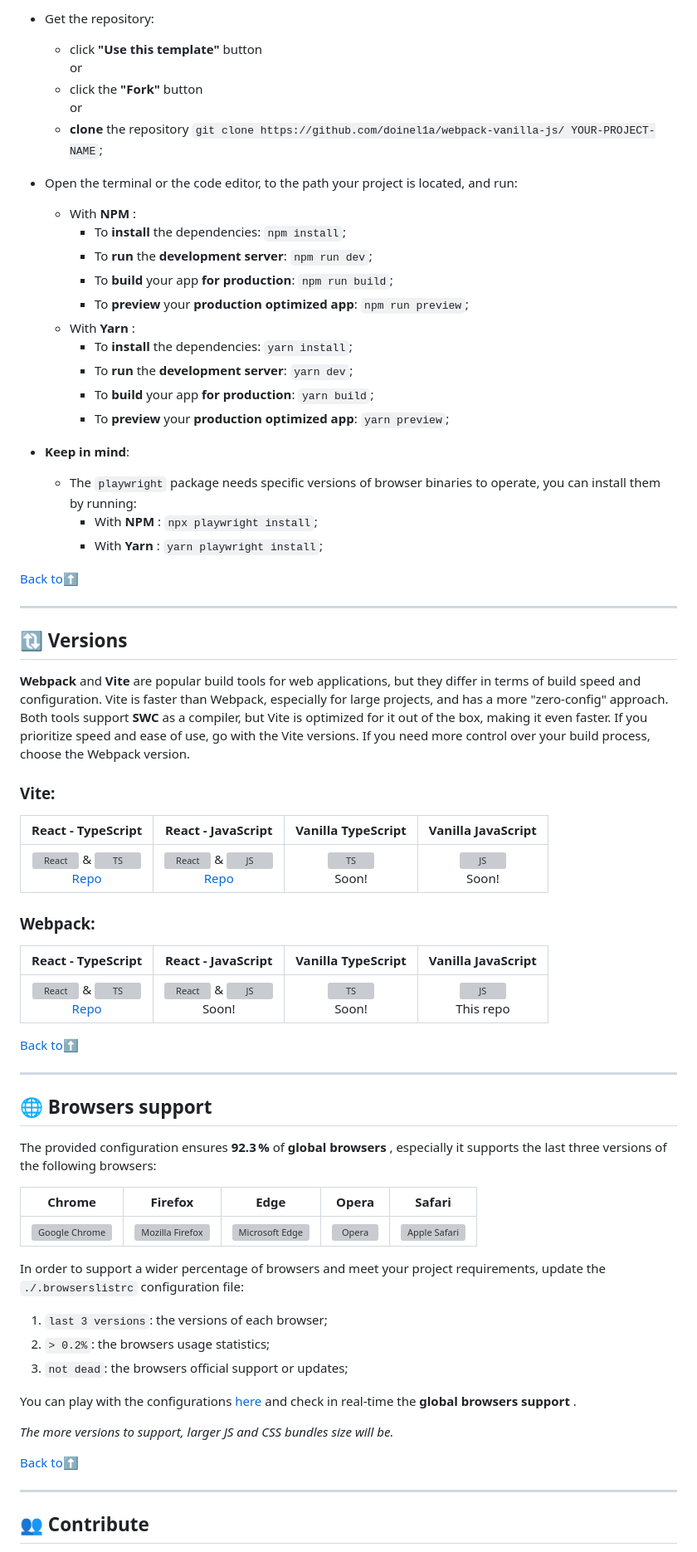
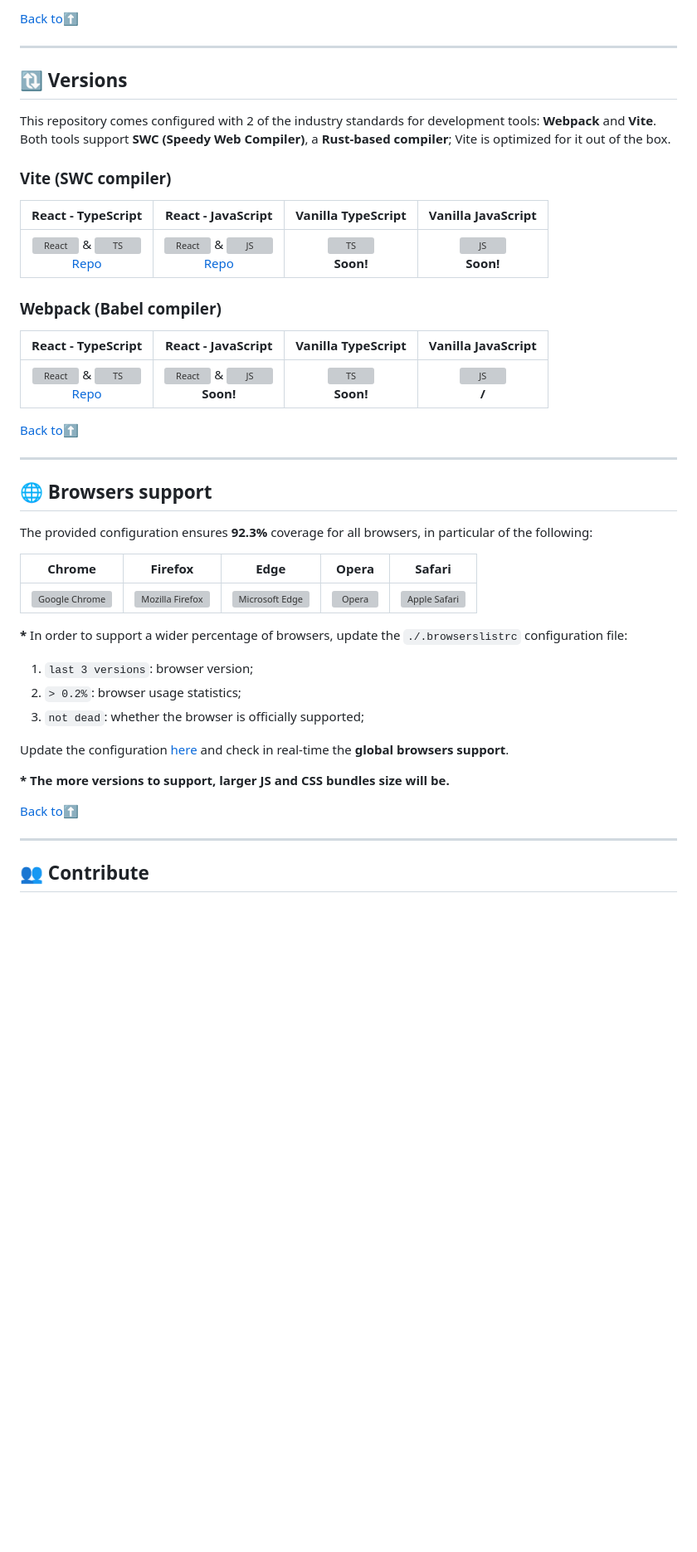
Before and after one commit to doinel1a/webpack-vanilla-js, a Markdown page: README.md, the part around the change printed below. Shown: that part at 83% size. Drawn GitHub-style; blank space fills up the shorter version; grey boxes are pictures that could not be loaded.

```diff
--- a/README.md
+++ b/README.md
@@ -87,72 +96,47 @@ And with tools that enhance the development experience:
-- Get the repository:
-
-  - click **"Use this template"** button <br/> or
-  - click the **"Fork"** button <br/> or
-  - **clone** the repository `git clone https://github.com/doinel1a/webpack-vanilla-js/ YOUR-PROJECT-NAME`;
-
-- Open the terminal or the code editor, to the path your project is located, and run:
-
-  - With **NPM** :
-    - To **install** the dependencies: `npm install`;
-    - To **run** the **development server**: `npm run dev`;
-    - To **build** your app **for production**: `npm run build`;
-    - To **preview** your **production optimized app**: `npm run preview`;
-  - With **Yarn** :
-    - To **install** the dependencies: `yarn install`;
-    - To **run** the **development server**: `yarn dev`;
-    - To **build** your app **for production**: `yarn build`;
-    - To **preview** your **production optimized app**: `yarn preview`;
-
-- **Keep in mind**:
-  - The `playwright` package needs specific versions of browser binaries to operate, you can install them by running:
-    - With **NPM** :
-      `npx playwright install`;
-    - With **Yarn** :
-      `yarn playwright install`;
-
-[Back to:arrow_up:](#webpack-vanilla-javascript--starter-template "Back to 'Table of contents' section")
+[Back to:arrow_up:](#webpack-vanilla-javascript--template "Back to 'Table of contents' section")
 
 ---
 
 ## :arrows_clockwise: Versions
 
-**Webpack** and **Vite** are popular build tools for web applications, but they differ in terms of build speed and configuration. Vite is faster than Webpack, especially for large projects, and has a more "zero-config" approach. Both tools support **SWC** as a compiler, but Vite is optimized for it out of the box, making it even faster. If you prioritize speed and ease of use, go with the Vite versions. If you need more control over your build process, choose the Webpack version.
+This repository comes configured with 2 of the industry standards for development tools: **Webpack** and **Vite**. <br />
+Both tools support **SWC (Speedy Web Compiler)**, a **Rust-based compiler**; Vite is optimized for it out of the box.
 
-### Vite:
+### Vite (SWC compiler)
 
-|                           React - TypeScript                            |                           React - JavaScript                            |     Vanilla TypeScript      |     Vanilla JavaScript      |
-| :---------------------------------------------------------------------: | :---------------------------------------------------------------------: | :-------------------------: | :-------------------------: |
-| ![React][react-icon] & ![TS][ts-icon] <br /> [Repo][vite-react-ts-repo] | ![React][react-icon] & ![JS][js-icon] <br /> [Repo][vite-react-js-repo] | ![TS][ts-icon] <br /> Soon! | ![JS][js-icon] <br /> Soon! |
+|                           React - TypeScript                            |                           React - JavaScript                            |       Vanilla TypeScript        |       Vanilla JavaScript        |
+| :---------------------------------------------------------------------: | :---------------------------------------------------------------------: | :-----------------------------: | :-----------------------------: |
+| ![React][react-icon] & ![TS][ts-icon] <br /> [Repo][vite-react-ts-repo] | ![React][react-icon] & ![JS][js-icon] <br /> [Repo][vite-react-js-repo] | ![TS][ts-icon] <br /> **Soon!** | ![JS][js-icon] <br /> **Soon!** |
 
-### Webpack:
+### Webpack (Babel compiler)
 
-|                          React - TypeScript                           |                 React - JavaScript                 |     Vanilla TypeScript      |       Vanilla JavaScript        |
-| :-------------------------------------------------------------------: | :------------------------------------------------: | :-------------------------: | :-----------------------------: |
-| ![React][react-icon] & ![TS][ts-icon] <br /> [Repo][wp-react-ts-repo] | ![React][react-icon] & ![JS][js-icon] <br /> Soon! | ![TS][ts-icon] <br /> Soon! | ![JS][js-icon] <br /> This repo |
+|                          React - TypeScript                           |                   React - JavaScript                   |       Vanilla TypeScript        |     Vanilla JavaScript      |
+| :-------------------------------------------------------------------: | :----------------------------------------------------: | :-----------------------------: | :-------------------------: |
+| ![React][react-icon] & ![TS][ts-icon] <br /> [Repo][wp-react-ts-repo] | ![React][react-icon] & ![JS][js-icon] <br /> **Soon!** | ![TS][ts-icon] <br /> **Soon!** | ![JS][js-icon] <br /> **/** |
 
-[Back to:arrow_up:](#webpack-vanilla-javascript--starter-template "Back to 'Table of contents' section")
+[Back to:arrow_up:](#webpack-vanilla-javascript--template "Back to 'Table of contents' section")
 
 ---
 
 ## :globe_with_meridians: Browsers support
 
-The provided configuration ensures **92.3 %** of **global browsers** , especially it supports the last three versions of the following browsers:
+The provided configuration ensures **92.3%** coverage for all browsers, in particular of the following:
 
 |            Chrome             |             Firefox              |             Edge             |        Opera         | Safari                       |
 | :---------------------------: | :------------------------------: | :--------------------------: | :------------------: | ---------------------------- |
 | ![Google Chrome][chrome-icon] | ![Mozilla Firefox][firefox-icon] | ![Microsoft Edge][edge-icon] | ![Opera][opera-icon] | ![Apple Safari][safari-icon] |
 
-In order to support a wider percentage of browsers and meet your project requirements, update the `./.browserslistrc` configuration file:
+**\*** In order to support a wider percentage of browsers, update the `./.browserslistrc` configuration file:
 
-1. `last 3 versions`: the versions of each browser;
-2. `> 0.2%`: the browsers usage statistics;
-3. `not dead`: the browsers official support or updates;
+1. `last 3 versions`: browser version;
+2. `> 0.2%`: browser usage statistics;
+3. `not dead`: whether the browser is officially supported;
 
-You can play with the configurations [here][browserslist] and check in real-time the **global browsers support** .
+Update the configuration [here][browserslist] and check in real-time the **global browsers support**.
 
-_The more versions to support, larger JS and CSS bundles size will be._
+**\* The more versions to support, larger JS and CSS bundles size will be.**
 
-[Back to:arrow_up:](#webpack-vanilla-javascript--starter-template "Back to 'Table of contents' section")
+[Back to:arrow_up:](#webpack-vanilla-javascript--template "Back to 'Table of contents' section")
 
 ---
 
```
Also changed, not shown: other parts of README.md (+44 -36 lines).
